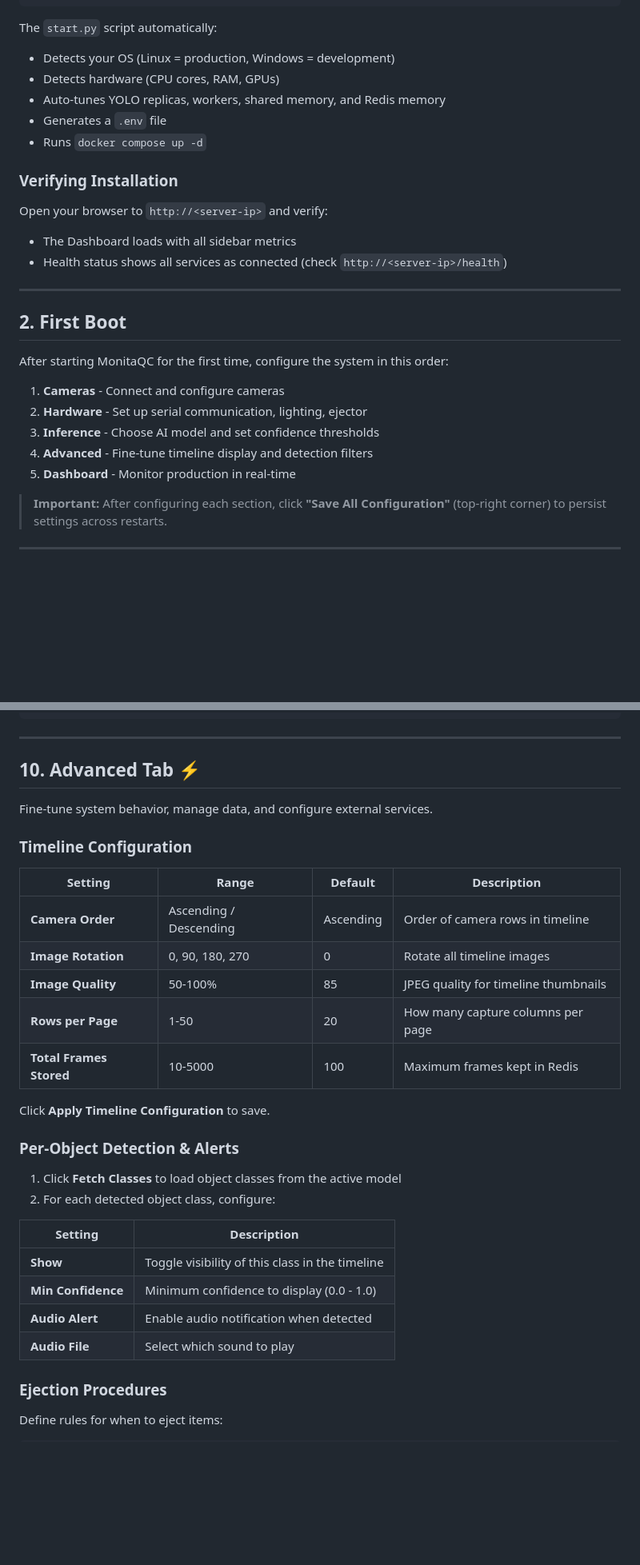
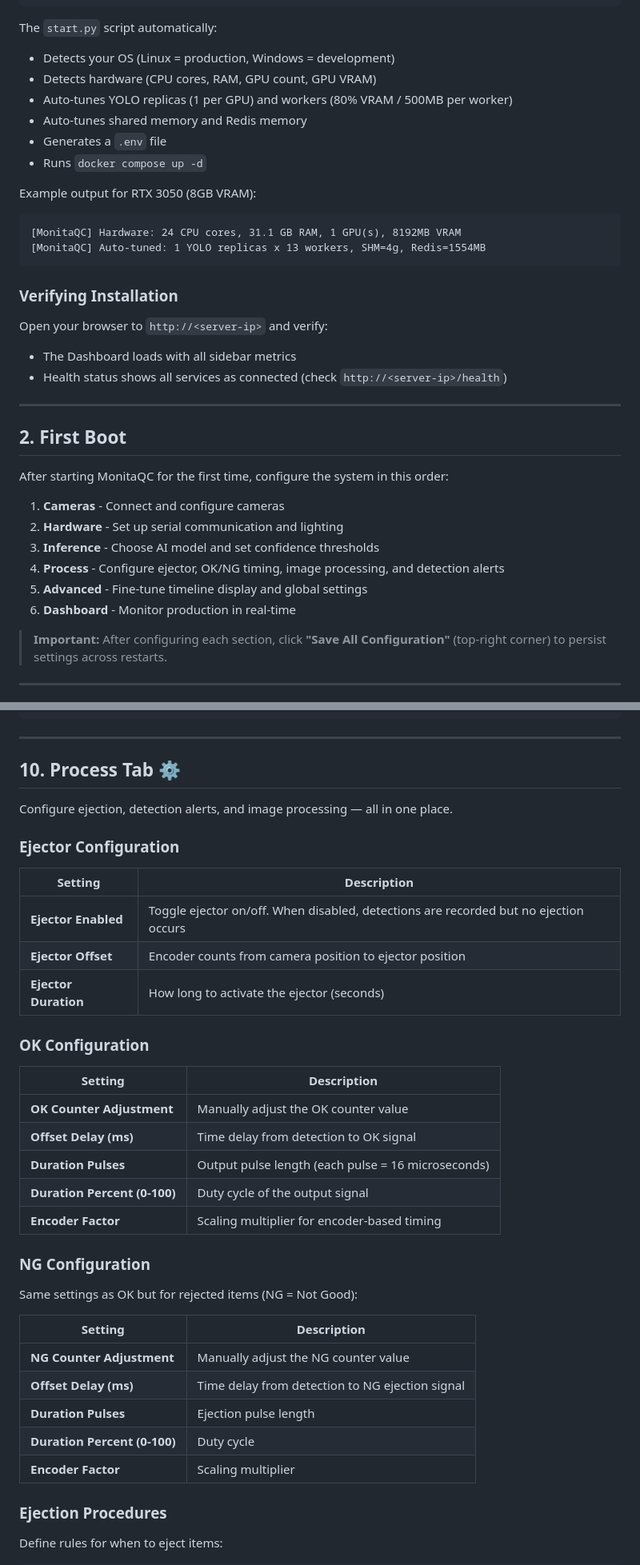
Before and after one commit to SMART-FALCON-AI/monitait_vision_engine, a Markdown page: HOW-TO.md, 2 parts joined by grey strips. Shown at 80% size. Rendered like a GitHub page; blank space fills up the shorter version.

````diff
--- a/HOW-TO.md
+++ b/HOW-TO.md
@@ -106,10 +106,17 @@ start.bat           # Windows
 
 The `start.py` script automatically:
 - Detects your OS (Linux = production, Windows = development)
-- Detects hardware (CPU cores, RAM, GPUs)
-- Auto-tunes YOLO replicas, workers, shared memory, and Redis memory
+- Detects hardware (CPU cores, RAM, GPU count, GPU VRAM)
+- Auto-tunes YOLO replicas (1 per GPU) and workers (80% VRAM / 500MB per worker)
+- Auto-tunes shared memory and Redis memory
 - Generates a `.env` file
 - Runs `docker compose up -d`
+
+Example output for RTX 3050 (8GB VRAM):
+```
+[MonitaQC] Hardware: 24 CPU cores, 31.1 GB RAM, 1 GPU(s), 8192MB VRAM
+[MonitaQC] Auto-tuned: 1 YOLO replicas x 13 workers, SHM=4g, Redis=1554MB
+```
 
 ### Verifying Installation
 
@@ -124,10 +131,11 @@ Open your browser to `http://<server-ip>` and verify:
 After starting MonitaQC for the first time, configure the system in this order:
 
 1. **Cameras** - Connect and configure cameras
-2. **Hardware** - Set up serial communication, lighting, ejector
+2. **Hardware** - Set up serial communication and lighting
 3. **Inference** - Choose AI model and set confidence thresholds
-4. **Advanced** - Fine-tune timeline display and detection filters
-5. **Dashboard** - Monitor production in real-time
+4. **Process** - Configure ejector, OK/NG timing, image processing, and detection alerts
+5. **Advanced** - Fine-tune timeline display and global settings
+6. **Dashboard** - Monitor production in real-time
 
 > **Important:** After configuring each section, click **"Save All Configuration"** (top-right corner) to persist settings across restarts.
 
@@ -472,33 +454,39 @@ Pipeline: "Full Inspection"
 
 ---
 
-## 10. Advanced Tab ⚡
+## 10. Process Tab ⚙️
 
-Fine-tune system behavior, manage data, and configure external services.
+Configure ejection, detection alerts, and image processing — all in one place.
 
-### Timeline Configuration
-
-| Setting | Range | Default | Description |
-|---------|-------|---------|-------------|
-| **Camera Order** | Ascending / Descending | Ascending | Order of camera rows in timeline |
-| **Image Rotation** | 0, 90, 180, 270 | 0 | Rotate all timeline images |
-| **Image Quality** | 50-100% | 85 | JPEG quality for timeline thumbnails |
-| **Rows per Page** | 1-50 | 20 | How many capture columns per page |
-| **Total Frames Stored** | 10-5000 | 100 | Maximum frames kept in Redis |
-
-Click **Apply Timeline Configuration** to save.
-
-### Per-Object Detection & Alerts
-
-1. Click **Fetch Classes** to load object classes from the active model
-2. For each detected object class, configure:
+### Ejector Configuration
 
 | Setting | Description |
 |---------|-------------|
-| **Show** | Toggle visibility of this class in the timeline |
-| **Min Confidence** | Minimum confidence to display (0.0 - 1.0) |
-| **Audio Alert** | Enable audio notification when detected |
-| **Audio File** | Select which sound to play |
+| **Ejector Enabled** | Toggle ejector on/off. When disabled, detections are recorded but no ejection occurs |
+| **Ejector Offset** | Encoder counts from camera position to ejector position |
+| **Ejector Duration** | How long to activate the ejector (seconds) |
+
+### OK Configuration
+
+| Setting | Description |
+|---------|-------------|
+| **OK Counter Adjustment** | Manually adjust the OK counter value |
+| **Offset Delay (ms)** | Time delay from detection to OK signal |
+| **Duration Pulses** | Output pulse length (each pulse = 16 microseconds) |
+| **Duration Percent (0-100)** | Duty cycle of the output signal |
+| **Encoder Factor** | Scaling multiplier for encoder-based timing |
+
+### NG Configuration
+
+Same settings as OK but for rejected items (NG = Not Good):
+
+| Setting | Description |
+|---------|-------------|
+| **NG Counter Adjustment** | Manually adjust the NG counter value |
+| **Offset Delay (ms)** | Time delay from detection to NG ejection signal |
+| **Duration Pulses** | Ejection pulse length |
+| **Duration Percent (0-100)** | Duty cycle |
+| **Encoder Factor** | Scaling multiplier |
 
 ### Ejection Procedures
 
````
Also changed, not shown: other parts of HOW-TO.md (+53 -27 lines), CHANGELOG.md (+23 -0 lines), README.md (+4 -3 lines).
